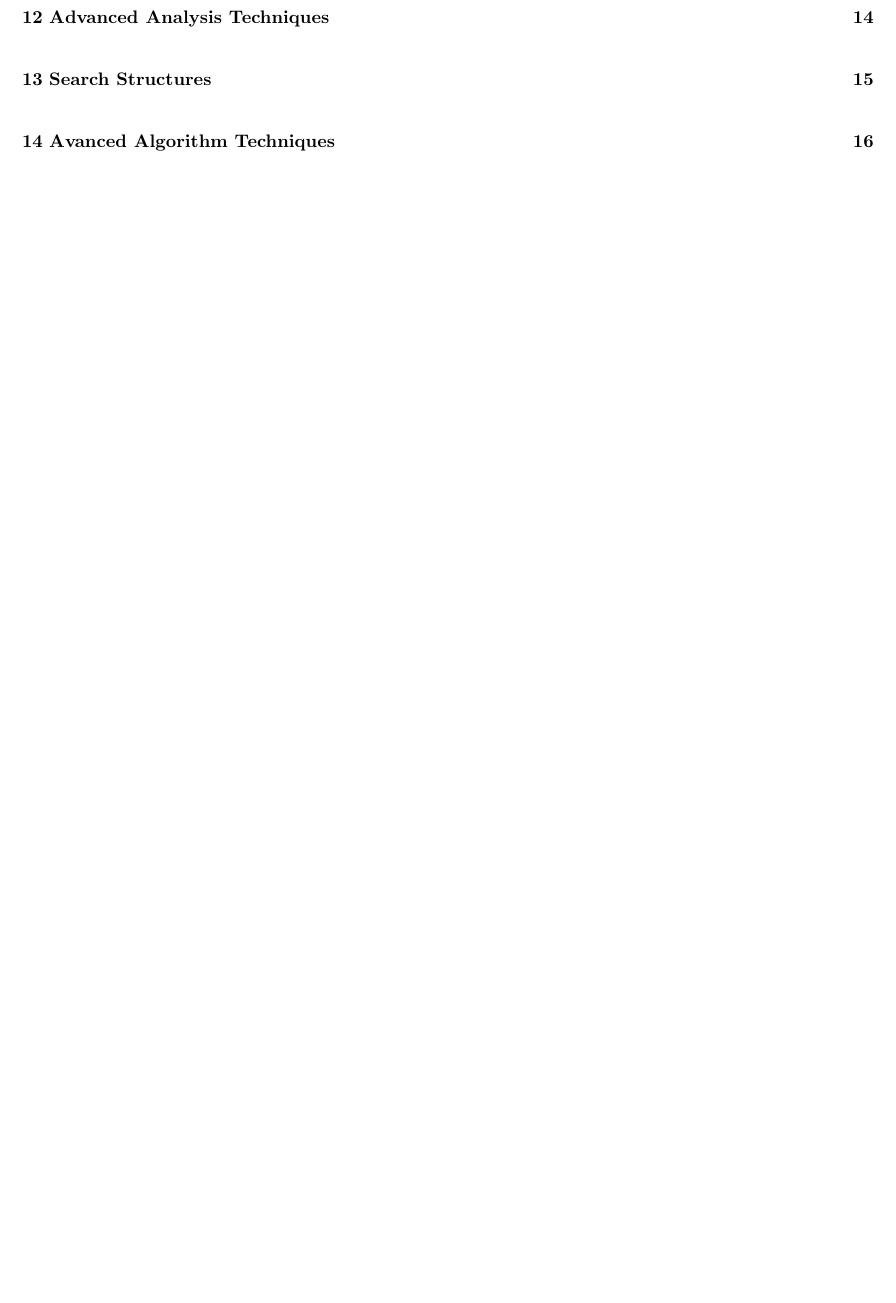
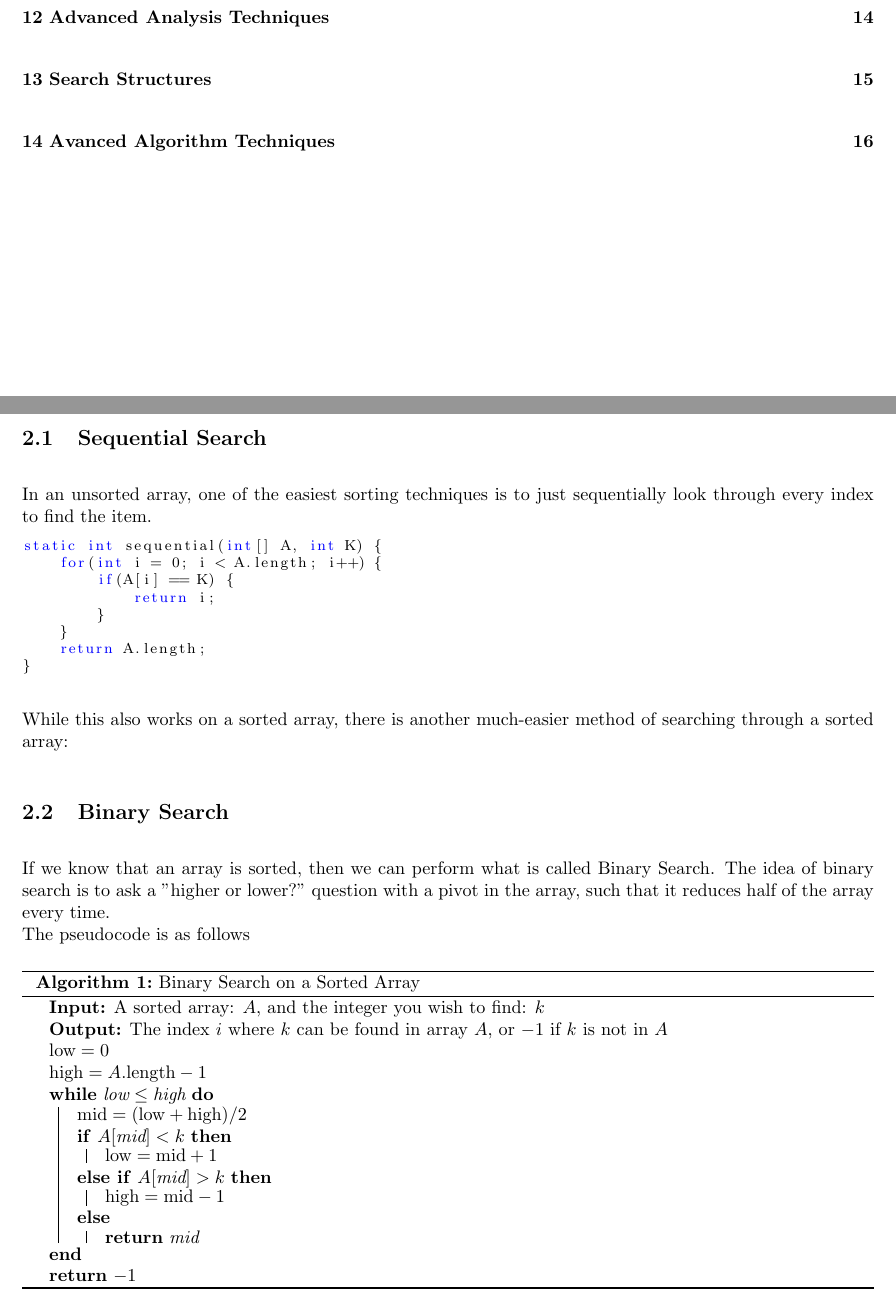
Before and after one commit to LittleTealeaf/Course-Notes, a LaTeX document (courses/CSC-215/notes.tex): part of page 2 of 16 before the commit and two parts of pages 2 and 4 of 16 after it, the two joined at a grey line, cut so that both start at the same text, the shorter picture padded with empty space. Compiled offline with pdfLaTeX.

Commit message:
Added Searching

```diff
--- a/courses/CSC-215/notes.tex
+++ b/courses/CSC-215/notes.tex
@@ -26,6 +43,42 @@
 \section{Mathematical Background}
 \newpage
 \section{Searching}
+\subsection{Sequential Search}
+In an unsorted array, one of the easiest sorting techniques is to just sequentially look through every index to find the item.
+\begin{lstlisting}[language=java]
+static int sequential(int[] A, int K) {
+    for(int i = 0; i < A.length; i++) {
+        if(A[i] == K) {
+            return i;
+        }
+    }
+    return A.length;
+}
+\end{lstlisting}
+While this also works on a sorted array, there is another much-easier method of searching through a sorted array:
+\subsection{Binary Search}
+If we know that an array is sorted, then we can perform what is called Binary Search. The idea of binary search is to ask a "higher or lower?" question with a pivot in the array, such that it reduces half of the array every time.\\
+The pseudocode is as follows
+\begin{algorithm}
+    \caption{Binary Search on a Sorted Array}
+    \KwIn{A sorted array: $A$, and the integer you wish to find: $k$}
+    \KwOut{The index $i$ where $k$ can be found in array $A$, or $-1$ if $k$ is not in $A$}
+    $\text{low} = 0$\\
+    $\text{high} = A.\text{length} - 1$\\
+    \While{$\text{low} \le \text{high}$}{
+        $\text{mid} = (\text{low} + \text{high}) / 2$\\
+        \uIf{$A[\text{mid}] < k$}{
+            $\text{low} = \text{mid} + 1$
+        }
+        \uElseIf{$A[\text{mid}] > k$}{
+            $\text{high} = \text{mid} - 1$
+        }
+        \uElse{
+            \Return{mid}
+        }
+    }
+    \Return{$-1$}
+\end{algorithm}
 \newpage
 \section{Algorithm Analysis}
 \newpage
```
Also changed, not shown: courses/CSC-215/notes.md (added, +2 -0 lines), courses/CSC-215/notes.pdf, courses/CSC-215/notes.tex (27 more changed lines).
